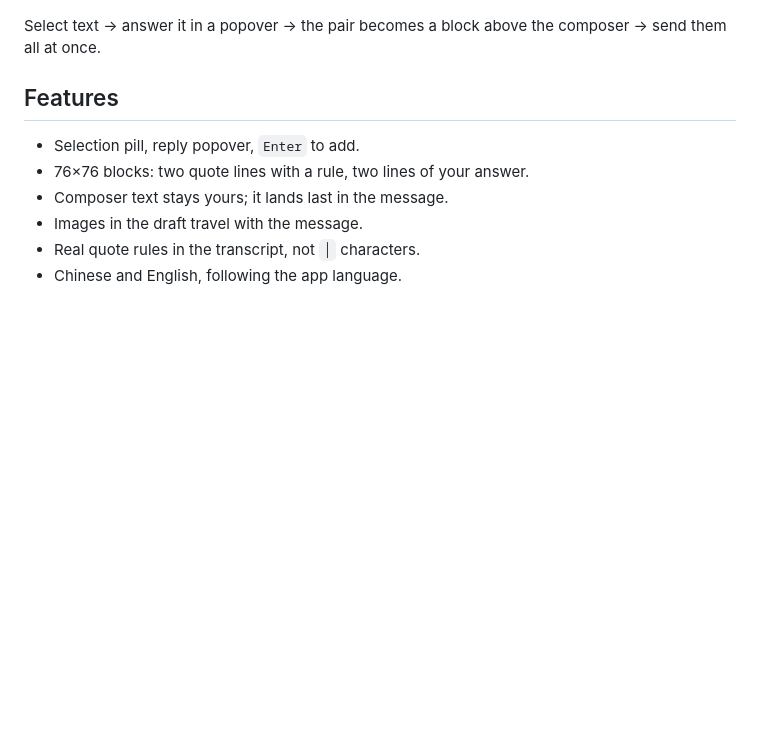
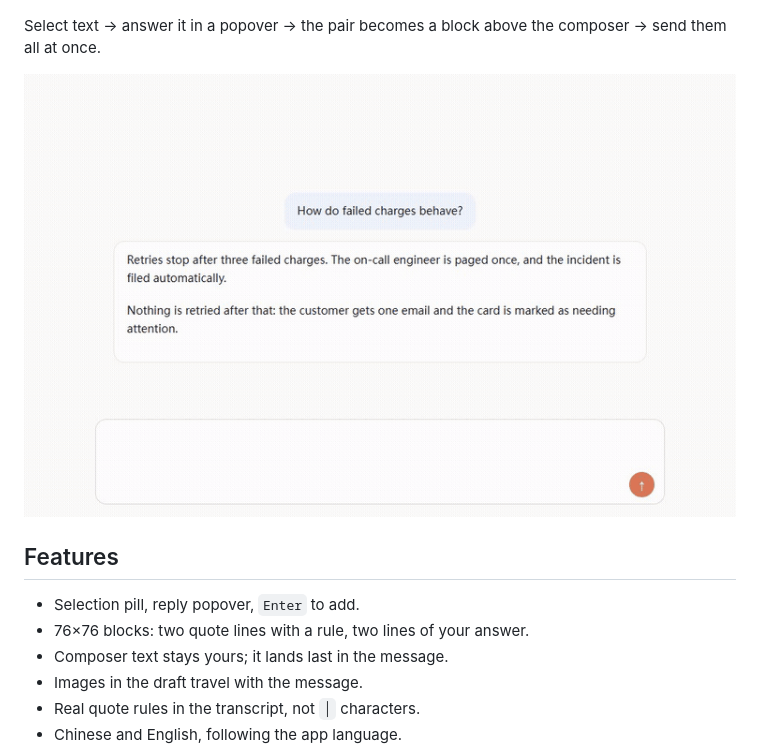
Before and after one commit to gf691271/dsh-quote-reply, a Markdown page: README.md, the part around the change. GitHub-like rendering; pictures changed too: assets/demo.gif (added); blank space fills up the shorter version.

Commit message:
docs: animated demo, theme tokens in the browser harness

```diff
--- a/README.md
+++ b/README.md
@@ -7,6 +7,8 @@ Quote & reply for [DeepSeek Harness](https://github.com/deepseek-ai/deepseek-har
 ![quote blocks above the composer](screenshots/hero-en.png)
 
 Select text → answer it in a popover → the pair becomes a block above the composer → send them all at once.
+
+![quote and reply in action](assets/demo.gif)
 
 ## Features
 
```
Also changed, not shown: README.zh.md (+2 -0 lines), 1 other file.
